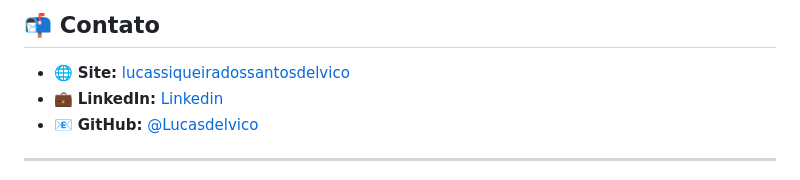
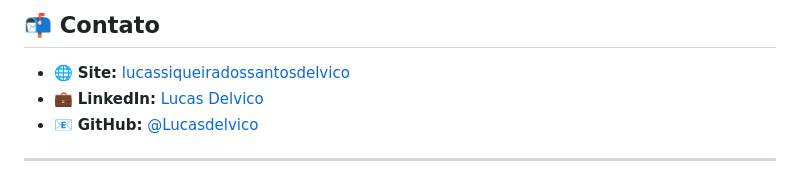
Before and after one commit to Lucasdelvico/github_page, a Markdown page: README.md, the part around the change. Drawn GitHub-style.

```diff
--- a/README.md
+++ b/README.md
@@ -68,7 +68,7 @@ Estudante de Tecnologia / Computação apaixonado por desenvolvimento, inovaçã
 ## 📬 Contato
 
 - 🌐 **Site:** [lucassiqueiradossantosdelvico](https://sites.google.com/view/lucassiqueiradossantosdelvico/início)
-- 💼 **LinkedIn:** [Linkedin](https://www.linkedin.com/in/lucas-delvico-243150257/)
+- 💼 **LinkedIn:** [Lucas Delvico](https://www.linkedin.com/in/lucas-delvico-243150257/)
 - 📧 **GitHub:** [@Lucasdelvico](https://github.com/Lucasdelvico)
 
 ---
```
